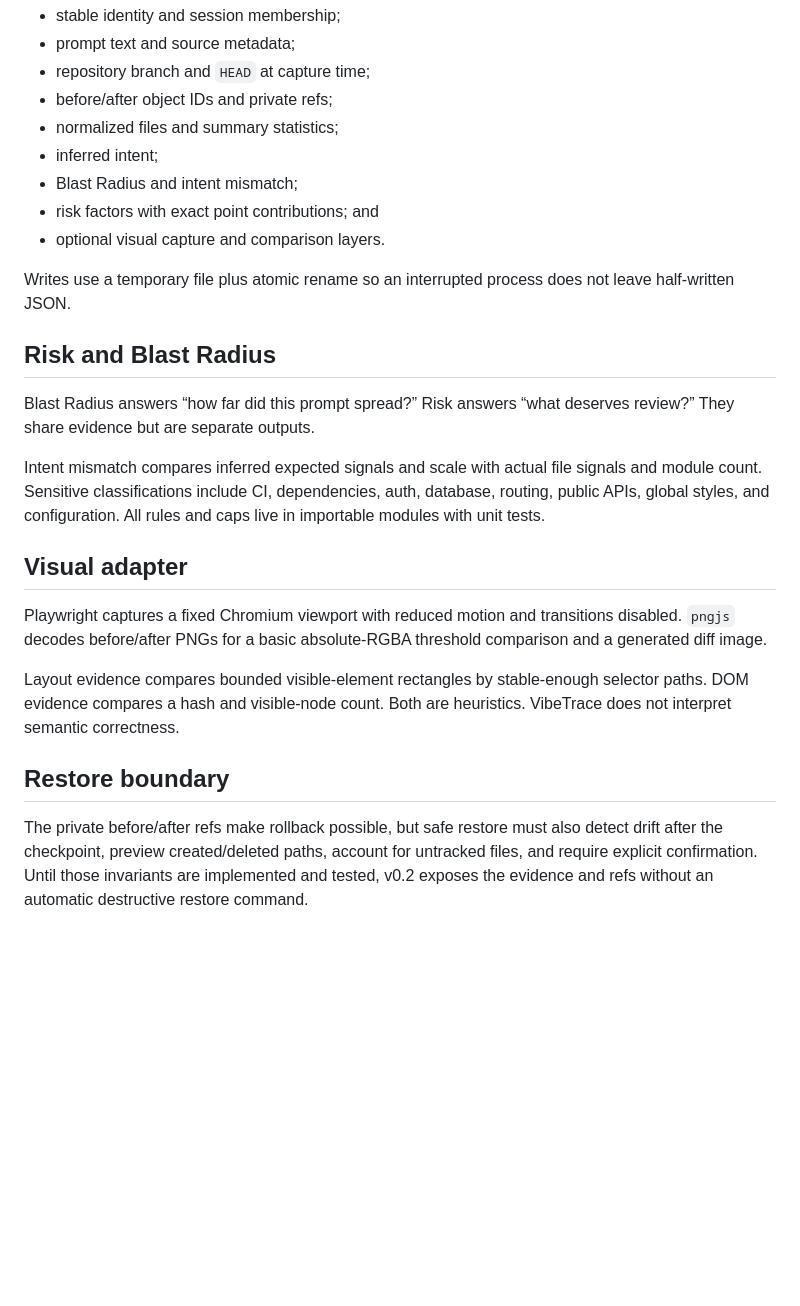
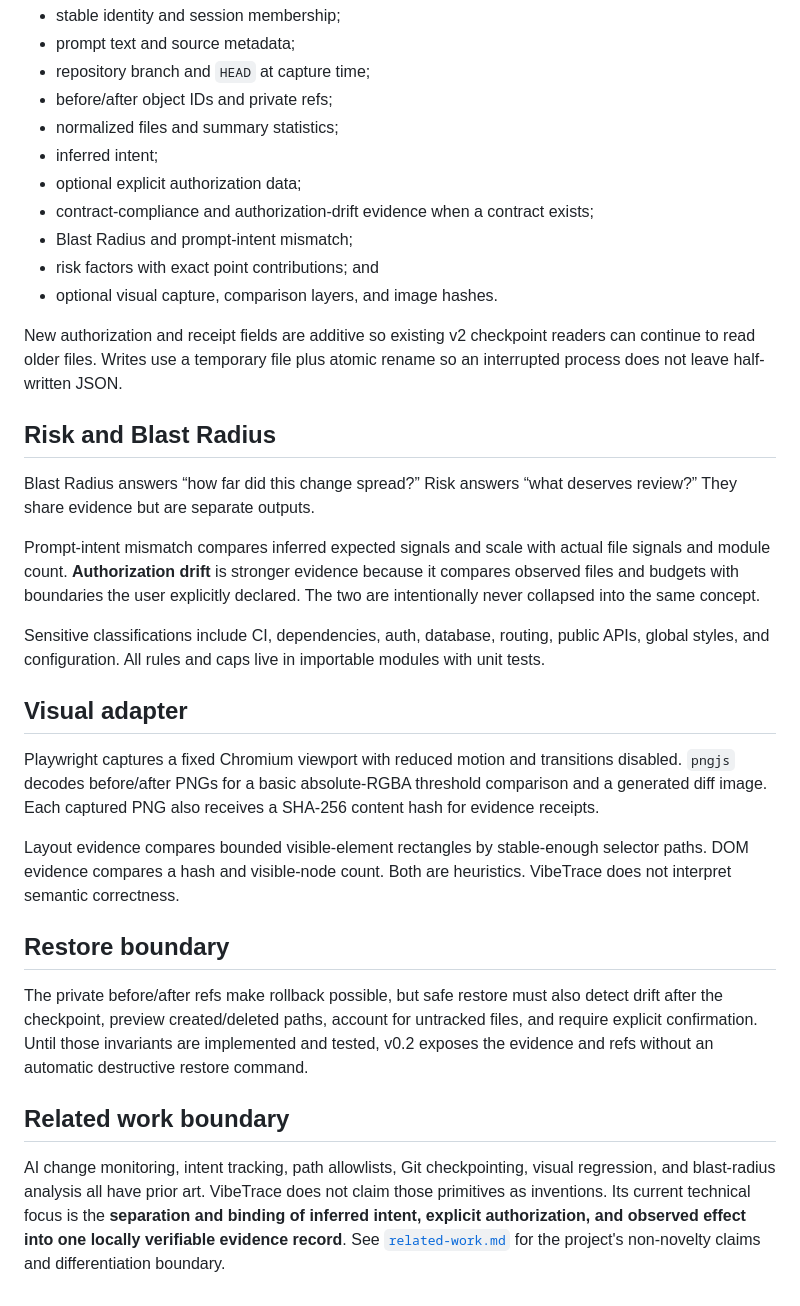
Before and after one commit to feifeing/vibetrace, a Markdown page: docs/architecture.md, the part around one of its changes. GitHub-like rendering; blank space fills up the shorter version.

```diff
--- a/docs/architecture.md
+++ b/docs/architecture.md
@@ -52,24 +88,32 @@ A checkpoint contains:
 - before/after object IDs and private refs;
 - normalized files and summary statistics;
 - inferred intent;
-- Blast Radius and intent mismatch;
+- optional explicit authorization data;
+- contract-compliance and authorization-drift evidence when a contract exists;
+- Blast Radius and prompt-intent mismatch;
 - risk factors with exact point contributions; and
-- optional visual capture and comparison layers.
+- optional visual capture, comparison layers, and image hashes.
 
-Writes use a temporary file plus atomic rename so an interrupted process does not leave half-written JSON.
+New authorization and receipt fields are additive so existing v2 checkpoint readers can continue to read older files. Writes use a temporary file plus atomic rename so an interrupted process does not leave half-written JSON.
 
 ## Risk and Blast Radius
 
-Blast Radius answers “how far did this prompt spread?” Risk answers “what deserves review?” They share evidence but are separate outputs.
+Blast Radius answers “how far did this change spread?” Risk answers “what deserves review?” They share evidence but are separate outputs.
 
-Intent mismatch compares inferred expected signals and scale with actual file signals and module count. Sensitive classifications include CI, dependencies, auth, database, routing, public APIs, global styles, and configuration. All rules and caps live in importable modules with unit tests.
+Prompt-intent mismatch compares inferred expected signals and scale with actual file signals and module count. **Authorization drift** is stronger evidence because it compares observed files and budgets with boundaries the user explicitly declared. The two are intentionally never collapsed into the same concept.
+
+Sensitive classifications include CI, dependencies, auth, database, routing, public APIs, global styles, and configuration. All rules and caps live in importable modules with unit tests.
 
 ## Visual adapter
 
-Playwright captures a fixed Chromium viewport with reduced motion and transitions disabled. `pngjs` decodes before/after PNGs for a basic absolute-RGBA threshold comparison and a generated diff image.
+Playwright captures a fixed Chromium viewport with reduced motion and transitions disabled. `pngjs` decodes before/after PNGs for a basic absolute-RGBA threshold comparison and a generated diff image. Each captured PNG also receives a SHA-256 content hash for evidence receipts.
 
 Layout evidence compares bounded visible-element rectangles by stable-enough selector paths. DOM evidence compares a hash and visible-node count. Both are heuristics. VibeTrace does not interpret semantic correctness.
 
 ## Restore boundary
 
 The private before/after refs make rollback possible, but safe restore must also detect drift after the checkpoint, preview created/deleted paths, account for untracked files, and require explicit confirmation. Until those invariants are implemented and tested, v0.2 exposes the evidence and refs without an automatic destructive restore command.
+
+## Related work boundary
+
+AI change monitoring, intent tracking, path allowlists, Git checkpointing, visual regression, and blast-radius analysis all have prior art. VibeTrace does not claim those primitives as inventions. Its current technical focus is the **separation and binding of inferred intent, explicit authorization, and observed effect into one locally verifiable evidence record**. See [`related-work.md`](related-work.md) for the project's non-novelty claims and differentiation boundary.
```
Also changed, not shown: other parts of docs/architecture.md (+40 -4 lines).
